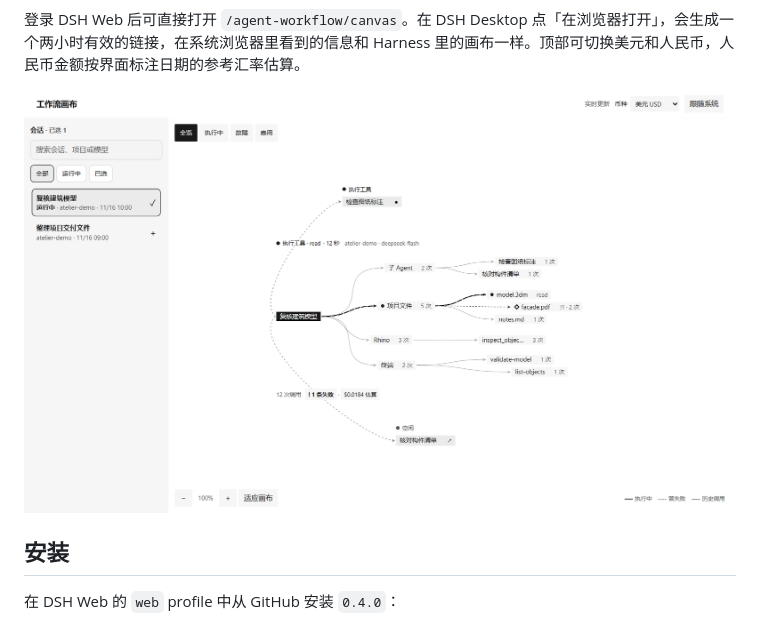
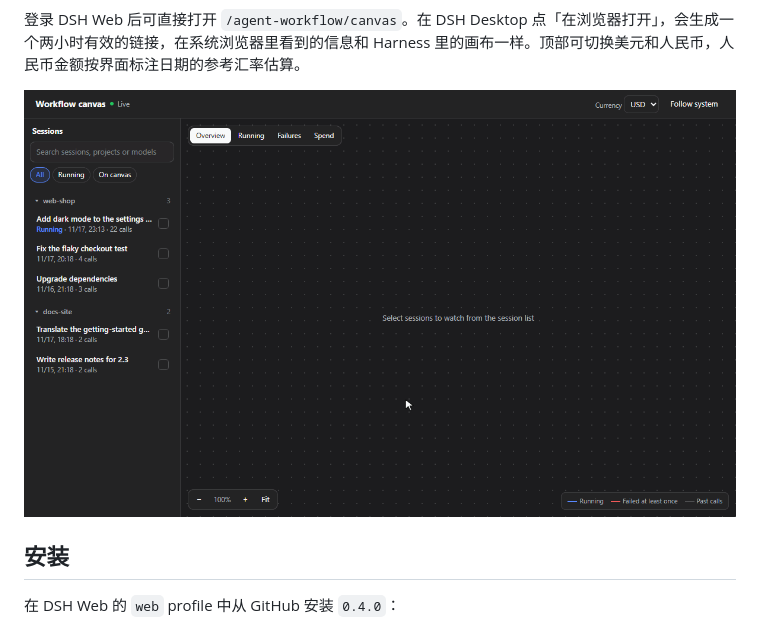
Before and after one commit to hgognav233-netizen/agent-workflow-viewer, a Markdown page: README.zh-CN.md, the part around the change. GitHub-like rendering; pictures changed too: preview.gif (added), preview.png (deleted).

Commit message:
首页截图换成新版界面的演示动图
旧的 preview.png 还是旧界面。换成 preview.gif（约 17 秒，0.31 MB），
演示打开会话、查看终端调用、在时间线里筛选失败。数据全部是虚构的，
不含任何真实会话。README 中英文和打包清单同步改。

```diff
--- a/README.zh-CN.md
+++ b/README.zh-CN.md
@@ -18,7 +18,7 @@
 
 登录 DSH Web 后可直接打开 `/agent-workflow/canvas`。在 DSH Desktop 点「在浏览器打开」，会生成一个两小时有效的链接，在系统浏览器里看到的信息和 Harness 里的画布一样。顶部可切换美元和人民币，人民币金额按界面标注日期的参考汇率估算。
 
-![能力图与实时活动侧栏](preview.png)
+![演示：打开一个执行中的会话，查看终端调用，在时间线里筛选失败](preview.gif)
 
 ## 安装
 
```
Also changed, not shown: README.md (+1 -1 lines), 1 other file.
